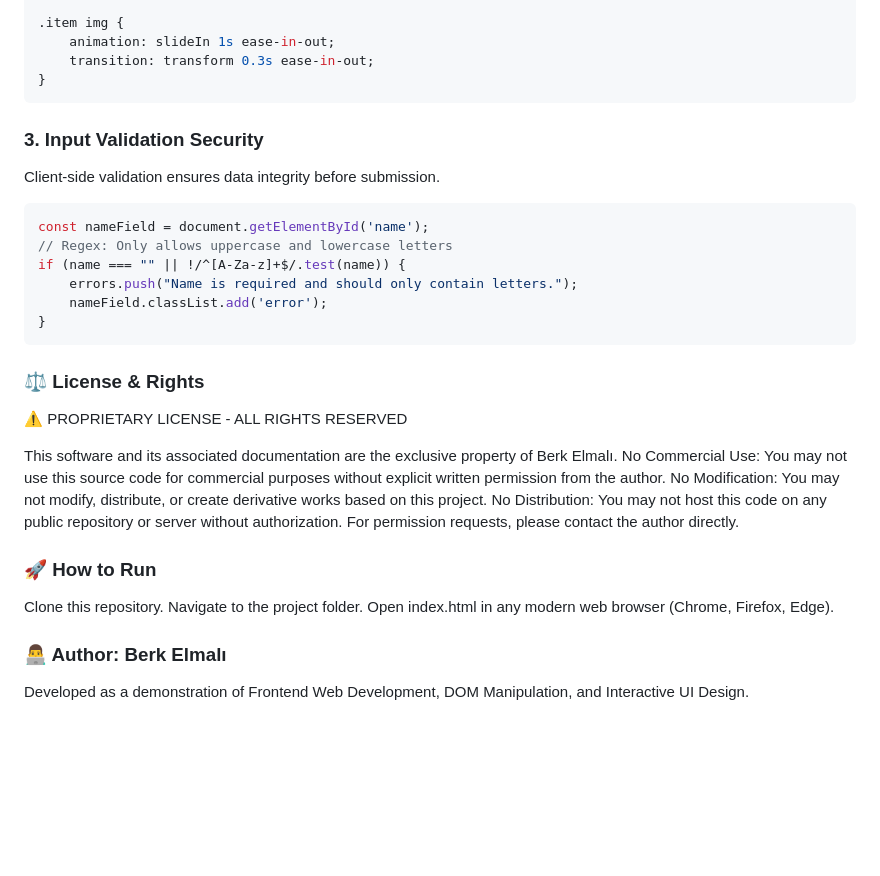
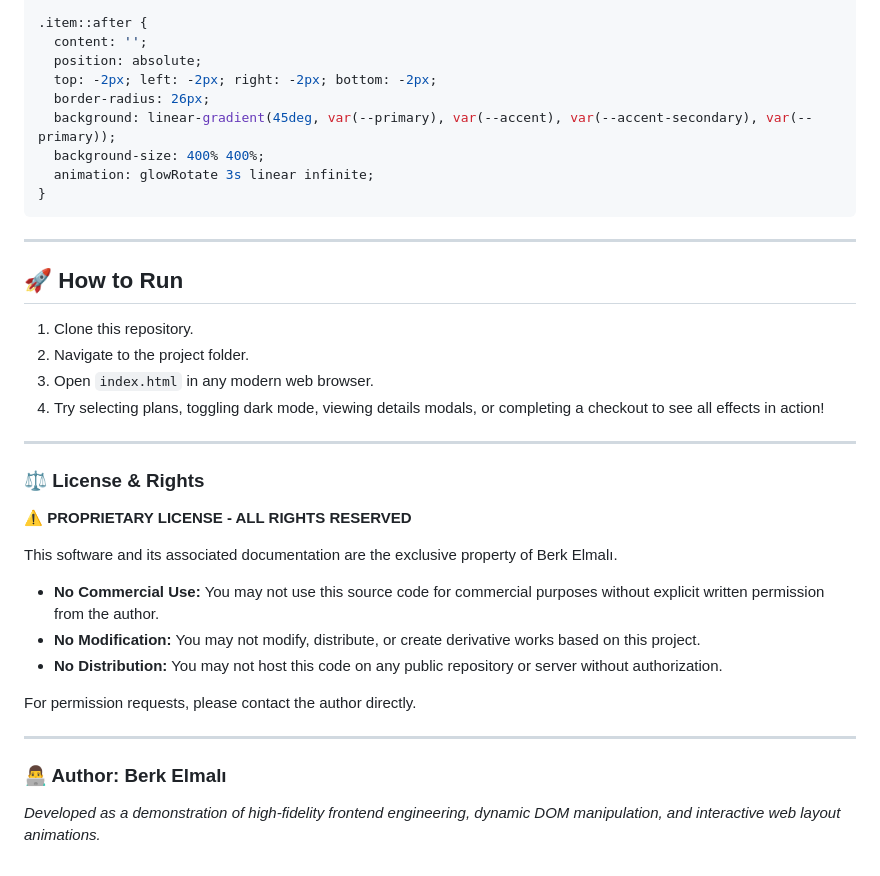
Before and after one commit to berkelmali/ciu-cell, a Markdown page: README.md, the part around one of its changes. GitHub-like rendering; blank space fills up the shorter version.

````diff
--- a/README.md
+++ b/README.md
@@ -48,32 +72,38 @@ Instead of static visuals, the project uses custom @keyframes for a polished fee
 }
 
-.item img {
-    animation: slideIn 1s ease-in-out;
-    transition: transform 0.3s ease-in-out;
+.item::after {
+  content: '';
+  position: absolute;
+  top: -2px; left: -2px; right: -2px; bottom: -2px;
+  border-radius: 26px;
+  background: linear-gradient(45deg, var(--primary), var(--accent), var(--accent-secondary), var(--primary));
+  background-size: 400% 400%;
+  animation: glowRotate 3s linear infinite;
 }
 ```
-### 3. Input Validation Security
-Client-side validation ensures data integrity before submission.
-```javascript
-const nameField = document.getElementById('name');
-// Regex: Only allows uppercase and lowercase letters
-if (name === "" || !/^[A-Za-z]+$/.test(name)) {
-    errors.push("Name is required and should only contain letters.");
-    nameField.classList.add('error');
-}
-```
+
+---
+
+## 🚀 How to Run
+
+1. Clone this repository.
+2. Navigate to the project folder.
+3. Open `index.html` in any modern web browser.
+4. Try selecting plans, toggling dark mode, viewing details modals, or completing a checkout to see all effects in action!
+
+---
+
 ### ⚖️ License & Rights
-⚠️ PROPRIETARY LICENSE - ALL RIGHTS RESERVED
+⚠️ **PROPRIETARY LICENSE - ALL RIGHTS RESERVED**
 
 This software and its associated documentation are the exclusive property of Berk Elmalı.
-No Commercial Use: You may not use this source code for commercial purposes without explicit written permission from the author.
-No Modification: You may not modify, distribute, or create derivative works based on this project.
-No Distribution: You may not host this code on any public repository or server without authorization.
+*   **No Commercial Use:** You may not use this source code for commercial purposes without explicit written permission from the author.
+*   **No Modification:** You may not modify, distribute, or create derivative works based on this project.
+*   **No Distribution:** You may not host this code on any public repository or server without authorization.
+
 For permission requests, please contact the author directly.
 
-### 🚀 How to Run
-Clone this repository.
-Navigate to the project folder.
-Open index.html in any modern web browser (Chrome, Firefox, Edge).
+---
+
 ### 👨‍💻 Author: Berk Elmalı
-Developed as a demonstration of Frontend Web Development, DOM Manipulation, and Interactive UI Design.
+*Developed as a demonstration of high-fidelity frontend engineering, dynamic DOM manipulation, and interactive web layout animations.*
````
Also changed, not shown: other parts of README.md (+49 -25 lines).
